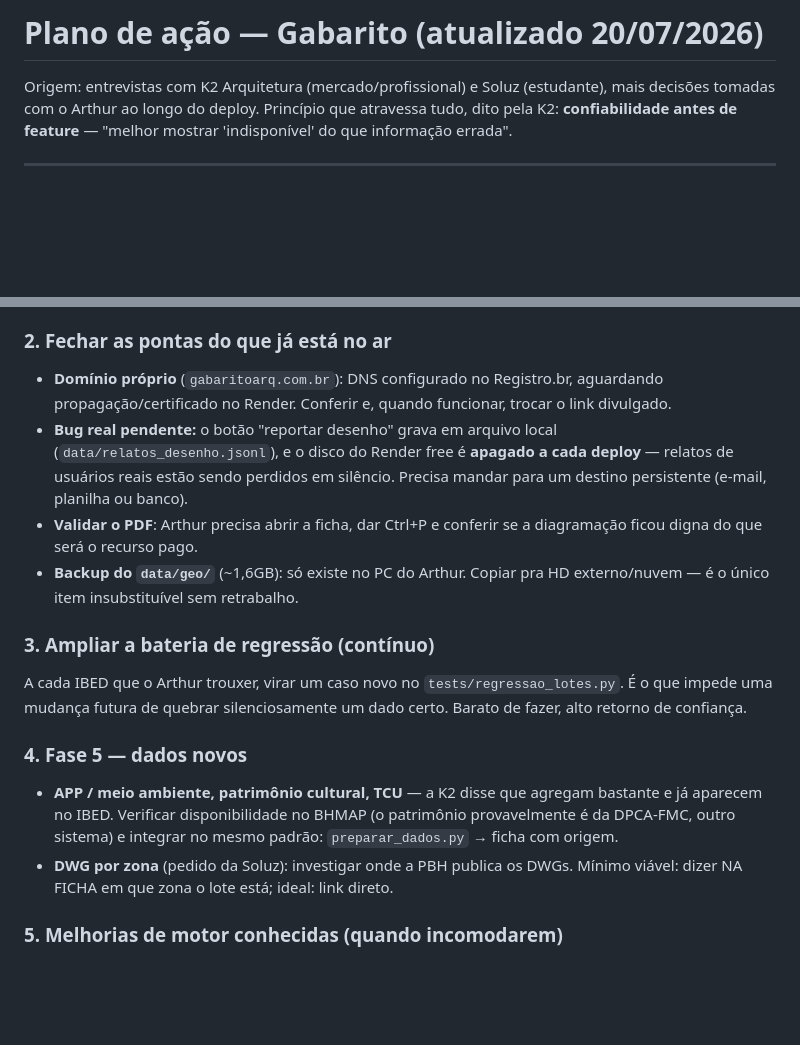
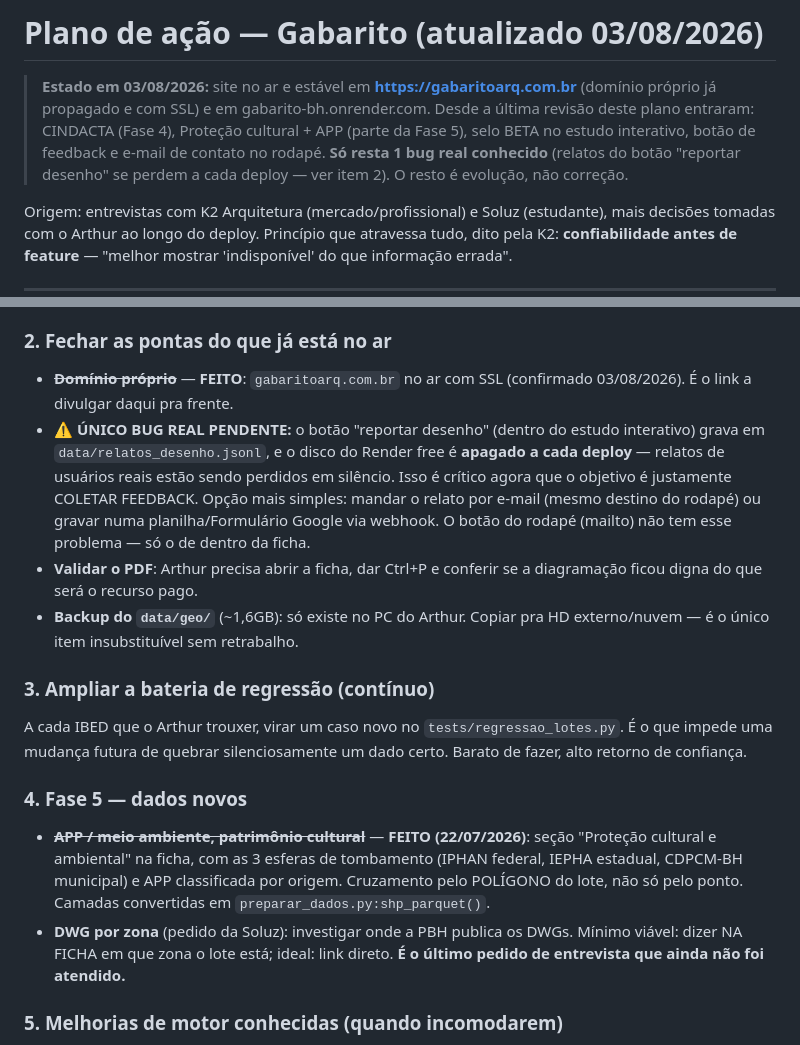
Before and after one commit to art824/gabarito-bh, a Markdown page: docs/plano_acao_feedback.md, 2 parts joined by grey strips. Drawn GitHub-style; blank space fills up the shorter version.

Commit message:
Plano de acao: estado real em 03/08 (dominio no ar, CINDACTA e protecao cultural feitos; resta o bug dos relatos perdidos)

```diff
--- a/docs/plano_acao_feedback.md
+++ b/docs/plano_acao_feedback.md
@@ -1,4 +1,12 @@
-# Plano de ação — Gabarito (atualizado 20/07/2026)
+# Plano de ação — Gabarito (atualizado 03/08/2026)
+
+> **Estado em 03/08/2026:** site no ar e estável em
+> **https://gabaritoarq.com.br** (domínio próprio já propagado e com SSL) e
+> em gabarito-bh.onrender.com. Desde a última revisão deste plano entraram:
+> CINDACTA (Fase 4), Proteção cultural + APP (parte da Fase 5), selo BETA no
+> estudo interativo, botão de feedback e e-mail de contato no rodapé.
+> **Só resta 1 bug real conhecido** (relatos do botão "reportar desenho" se
+> perdem a cada deploy — ver item 2). O resto é evolução, não correção.
 
 Origem: entrevistas com K2 Arquitetura (mercado/profissional) e Soluz
 (estudante), mais decisões tomadas com o Arthur ao longo do deploy.
@@ -57,13 +65,16 @@ completos e as armadilhas encontradas estão no CLAUDE.md.
 interativo (item (d) do plano original) — ainda não feito.
 
 ### 2. Fechar as pontas do que já está no ar
-- **Domínio próprio** (`gabaritoarq.com.br`): DNS configurado no Registro.br,
-  aguardando propagação/certificado no Render. Conferir e, quando funcionar,
-  trocar o link divulgado.
-- **Bug real pendente:** o botão "reportar desenho" grava em arquivo local
-  (`data/relatos_desenho.jsonl`), e o disco do Render free é **apagado a cada
-  deploy** — relatos de usuários reais estão sendo perdidos em silêncio.
-  Precisa mandar para um destino persistente (e-mail, planilha ou banco).
+- ~~**Domínio próprio**~~ — **FEITO**: `gabaritoarq.com.br` no ar com SSL
+  (confirmado 03/08/2026). É o link a divulgar daqui pra frente.
+- **⚠ ÚNICO BUG REAL PENDENTE:** o botão "reportar desenho" (dentro do
+  estudo interativo) grava em `data/relatos_desenho.jsonl`, e o disco do
+  Render free é **apagado a cada deploy** — relatos de usuários reais estão
+  sendo perdidos em silêncio. Isso é crítico agora que o objetivo é
+  justamente COLETAR FEEDBACK. Opção mais simples: mandar o relato por
+  e-mail (mesmo destino do rodapé) ou gravar numa planilha/Formulário
+  Google via webhook. O botão do rodapé (mailto) não tem esse problema —
+  só o de dentro da ficha.
 - **Validar o PDF**: Arthur precisa abrir a ficha, dar Ctrl+P e conferir se a
   diagramação ficou digna do que será o recurso pago.
 - **Backup do `data/geo/`** (~1,6GB): só existe no PC do Arthur. Copiar pra
@@ -75,12 +86,14 @@ A cada IBED que o Arthur trouxer, virar um caso novo no
 silenciosamente um dado certo. Barato de fazer, alto retorno de confiança.
 
 ### 4. Fase 5 — dados novos
-- **APP / meio ambiente, patrimônio cultural, TCU** — a K2 disse que agregam
-  bastante e já aparecem no IBED. Verificar disponibilidade no BHMAP (o
-  patrimônio provavelmente é da DPCA-FMC, outro sistema) e integrar no mesmo
-  padrão: `preparar_dados.py` → ficha com origem.
+- ~~**APP / meio ambiente, patrimônio cultural**~~ — **FEITO (22/07/2026)**:
+  seção "Proteção cultural e ambiental" na ficha, com as 3 esferas de
+  tombamento (IPHAN federal, IEPHA estadual, CDPCM-BH municipal) e APP
+  classificada por origem. Cruzamento pelo POLÍGONO do lote, não só pelo
+  ponto. Camadas convertidas em `preparar_dados.py:shp_parquet()`.
 - **DWG por zona** (pedido da Soluz): investigar onde a PBH publica os DWGs.
   Mínimo viável: dizer NA FICHA em que zona o lote está; ideal: link direto.
+  **É o último pedido de entrevista que ainda não foi atendido.**
 
 ### 5. Melhorias de motor conhecidas (quando incomodarem)
 - Lotes muito irregulares (ex. Fernandes Tourinho 200) caem em "inconstruível"
```
